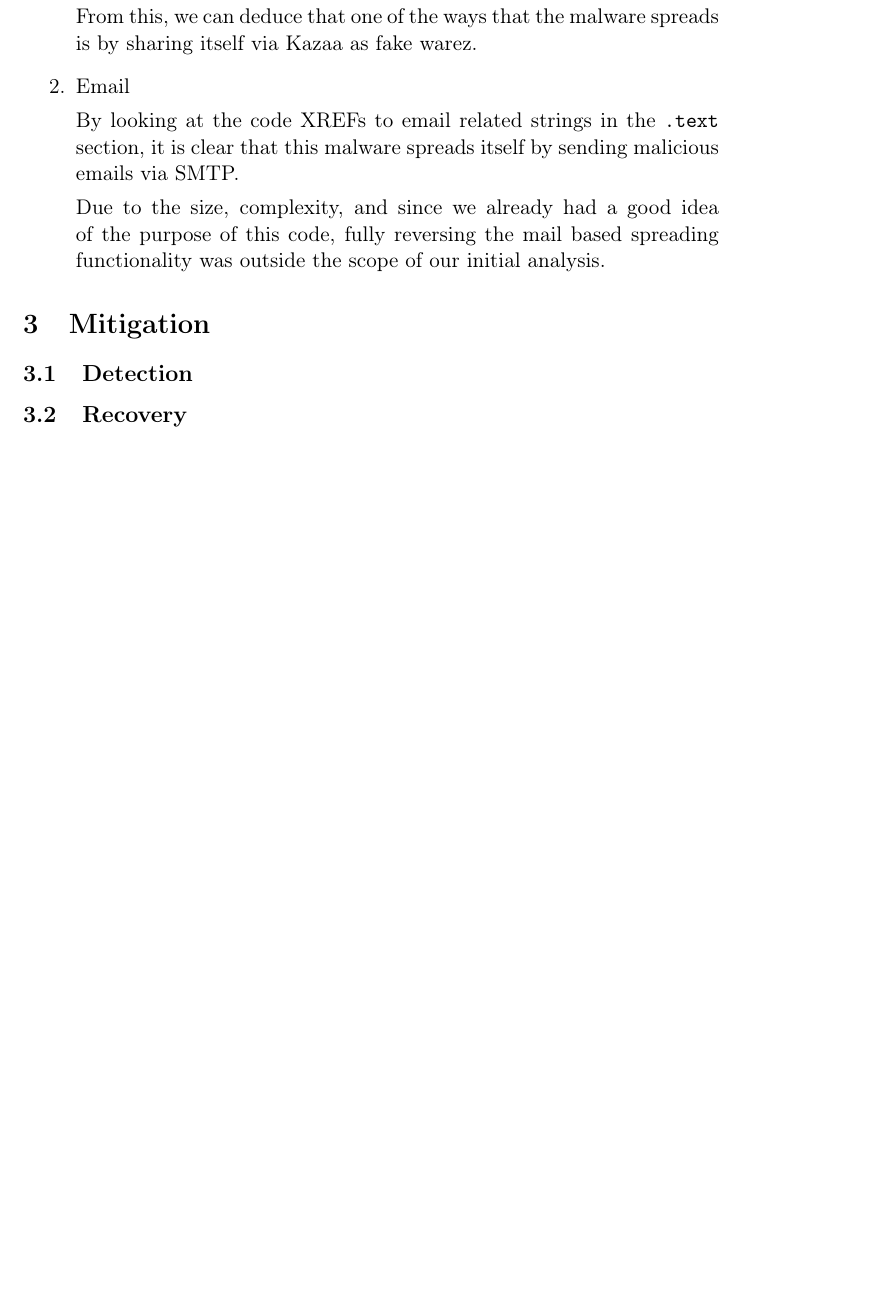
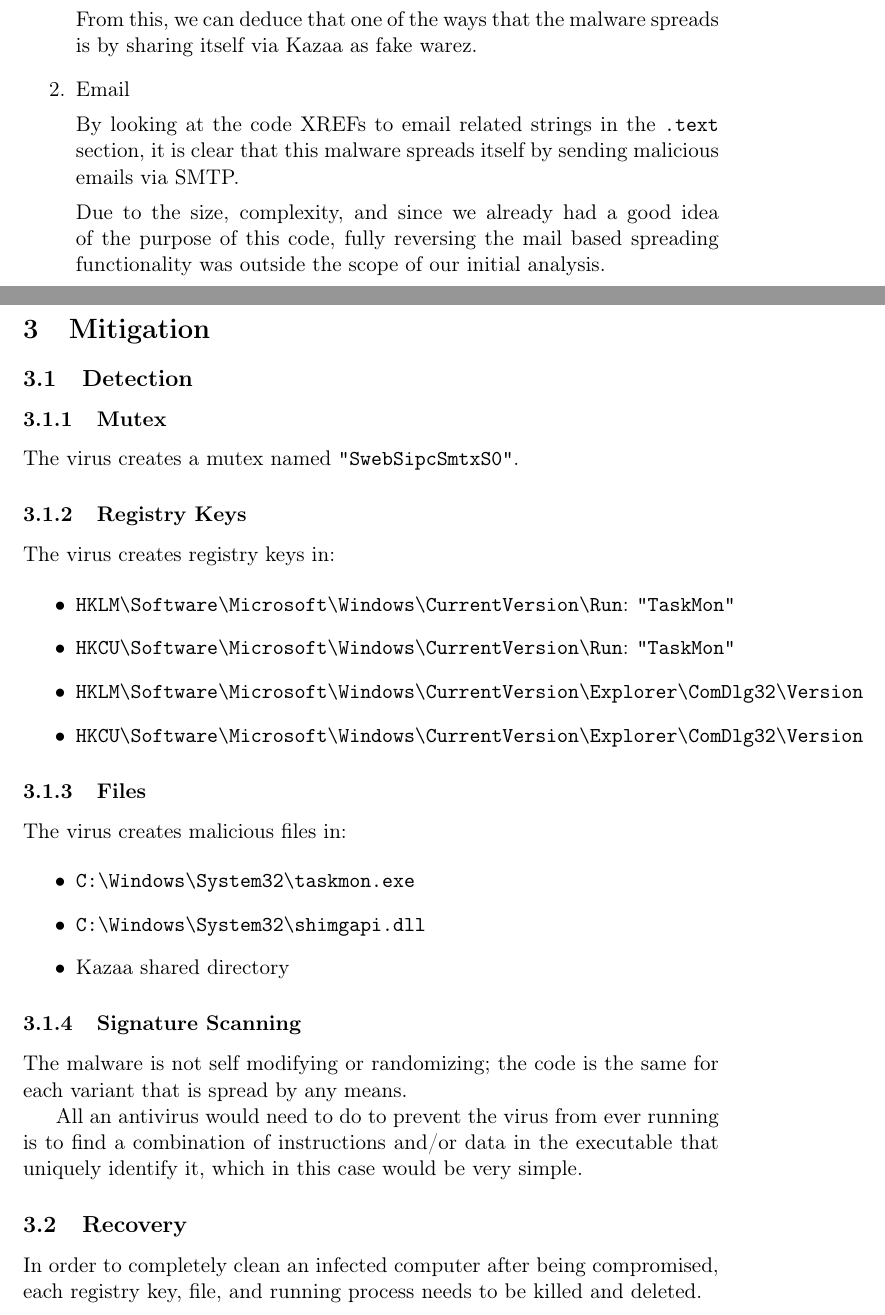
Before and after one commit to foltik/MARE, a LaTeX document (reports/malware.tex): part of page 26 of 26 before the commit and two parts of pages 26 and 27 of 27 after it, the two joined at a grey line, cut so that both start at the same text, the shorter picture padded with empty space. Compiled offline with pdfLaTeX.

```diff
--- a/reports/malware.tex
+++ b/reports/malware.tex
@@ -266,7 +277,7 @@
 From this, we can deduce that one of the ways that the malware spreads
 is by sharing itself via Kazaa as fake warez.
 \item Email
-\label{sec:orge96d63a}
+\label{sec:orge1b0a2f}
 
 By looking at the code XREFs to email related strings in the \texttt{.text}
 section, it is clear that this malware spreads itself by sending
@@ -277,9 +288,43 @@
 functionality was outside the scope of our initial analysis.
 \end{enumerate}
 \section{Mitigation}
-\label{sec:org1d10b52}
+\label{sec:org8827a3a}
 \subsection{Detection}
-\label{sec:org516e214}
+\label{sec:org7066a02}
+\subsubsection{Mutex}
+\label{sec:orga718157}
+The virus creates a mutex named \texttt{"SwebSipcSmtxS0"}.
+\subsubsection{Registry Keys}
+\label{sec:orgd1fcdfa}
+The virus creates registry keys in:
+
+\begin{itemize}
+\item \texttt{HKLM\textbackslash{}Software\textbackslash{}Microsoft\textbackslash{}Windows\textbackslash{}CurrentVersion\textbackslash{}Run}: \texttt{"TaskMon"}
+\item \texttt{HKCU\textbackslash{}Software\textbackslash{}Microsoft\textbackslash{}Windows\textbackslash{}CurrentVersion\textbackslash{}Run}: \texttt{"TaskMon"}
+\item \texttt{HKLM\textbackslash{}Software\textbackslash{}Microsoft\textbackslash{}Windows\textbackslash{}CurrentVersion\textbackslash{}Explorer\textbackslash{}ComDlg32\textbackslash{}Version}
+\item \texttt{HKCU\textbackslash{}Software\textbackslash{}Microsoft\textbackslash{}Windows\textbackslash{}CurrentVersion\textbackslash{}Explorer\textbackslash{}ComDlg32\textbackslash{}Version}
+\end{itemize}
+\subsubsection{Files}
+\label{sec:orga59110b}
+The virus creates malicious files in:
+
+\begin{itemize}
+\item \texttt{C:\textbackslash{}Windows\textbackslash{}System32\textbackslash{}taskmon.exe}
+\item \texttt{C:\textbackslash{}Windows\textbackslash{}System32\textbackslash{}shimgapi.dll}
+\item Kazaa shared directory
+\end{itemize}
+\subsubsection{Signature Scanning}
+\label{sec:org960893d}
+The malware is not self modifying or randomizing; the code is the same
+for each variant that is spread by any means.
+
+All an antivirus would need to do to prevent the virus from ever
+running is to find a combination of instructions and/or data in the
+executable that uniquely identify it, which in this case would be very
+simple.
 \subsection{Recovery}
-\label{sec:org46ab20e}
+\label{sec:orgdd3de48}
+In order to completely clean an infected computer after being
+compromised, each registry key, file, and running process needs to be
+killed and deleted.
 \end{document}
```
Also changed, not shown: reports/malware.pdf, reports/malware.tex (41 more changed lines), 1 other file.
